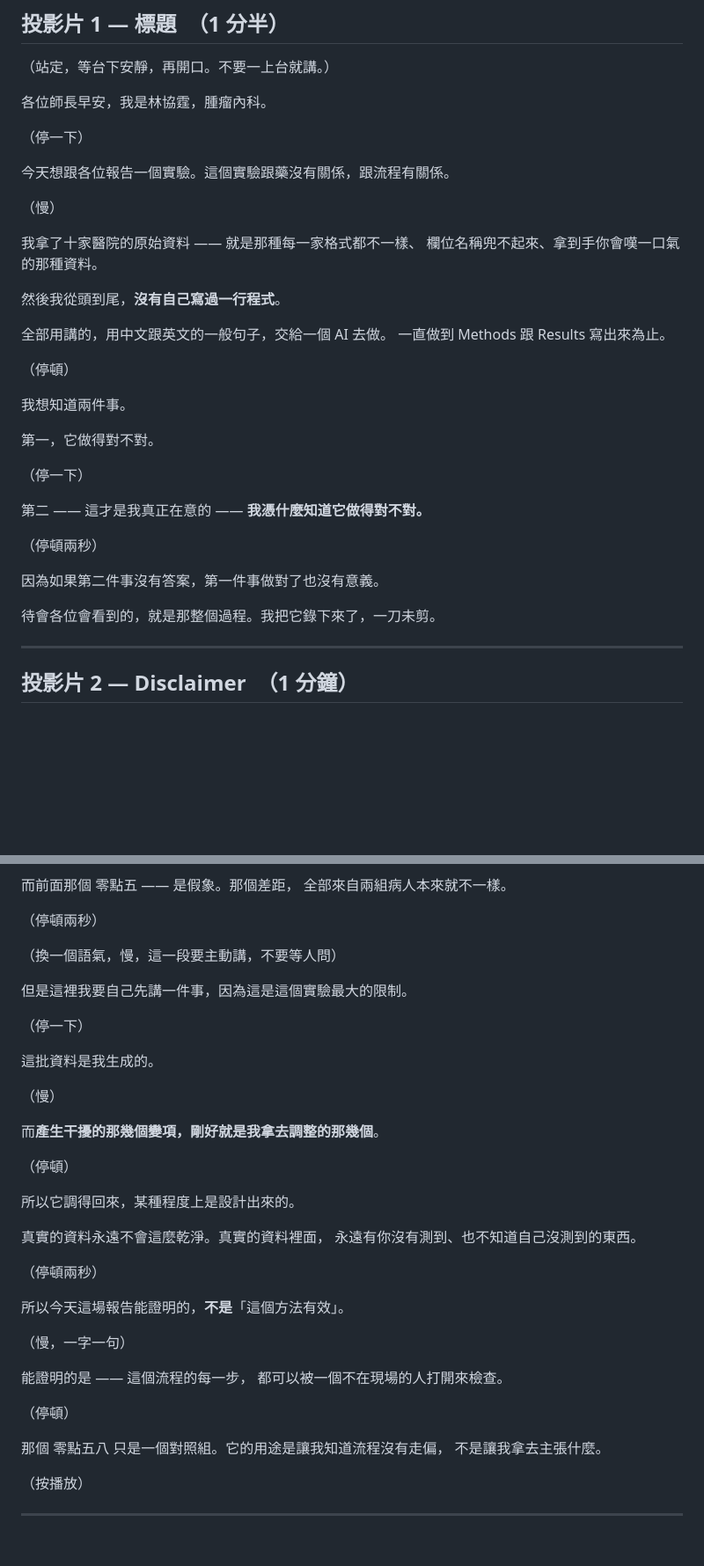
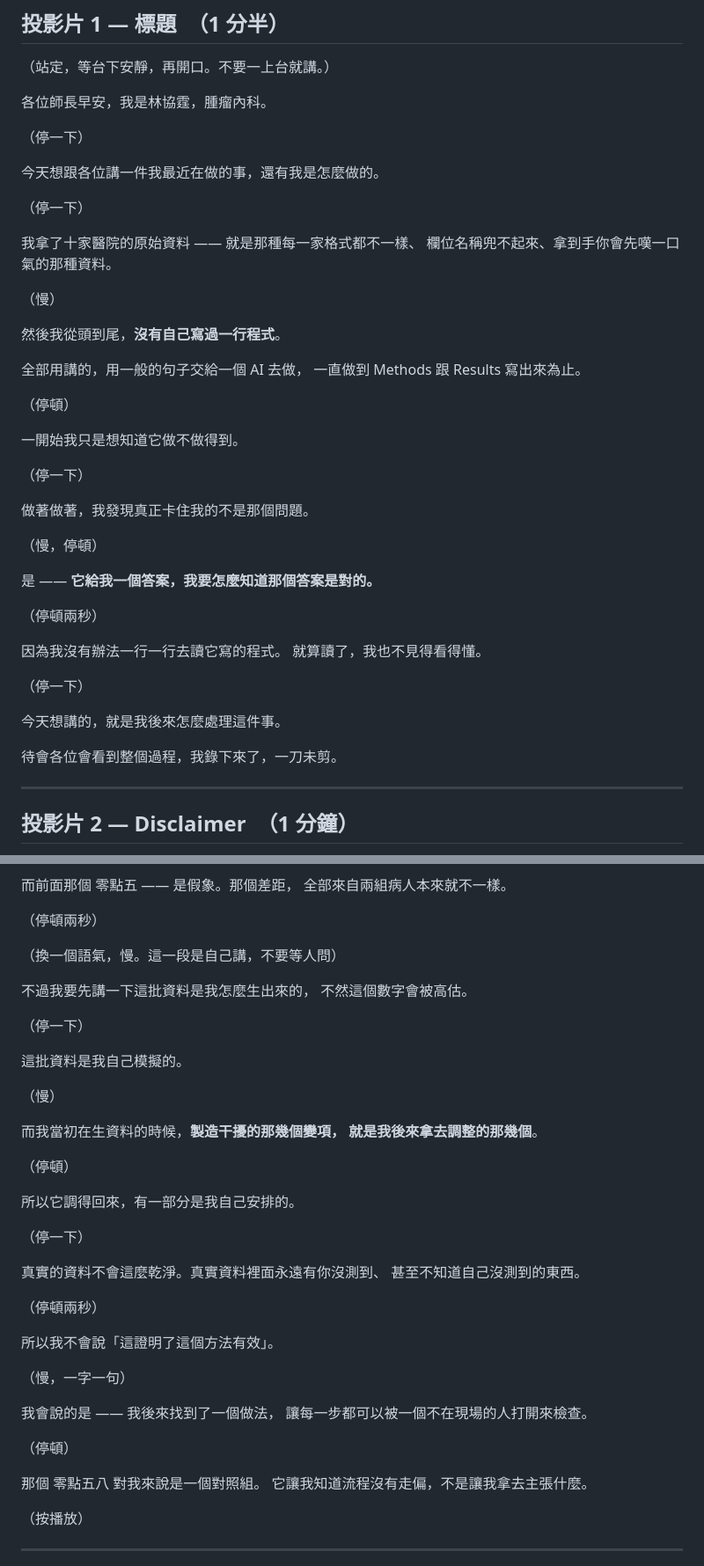
Before and after one commit to htlin222/IMBrave150-mock, a Markdown page: slides/SCRIPT.md, 2 parts joined by grey strips. Shown at 88% size. Rendered like a GitHub page; blank space fills up the shorter version.

```diff
--- a/slides/SCRIPT.md
+++ b/slides/SCRIPT.md
@@ -33,34 +33,42 @@ python3 tools/script_timing.py --sections
 
 （停一下）
 
-今天想跟各位報告一個實驗。這個實驗跟藥沒有關係，跟流程有關係。
+今天想跟各位講一件我最近在做的事，還有我是怎麼做的。
+
+（停一下）
+
+我拿了十家醫院的原始資料 —— 就是那種每一家格式都不一樣、
+欄位名稱兜不起來、拿到手你會先嘆一口氣的那種資料。
 
 （慢）
 
-我拿了十家醫院的原始資料 —— 就是那種每一家格式都不一樣、
-欄位名稱兜不起來、拿到手你會嘆一口氣的那種資料。
-
 然後我從頭到尾，**沒有自己寫過一行程式**。
 
-全部用講的，用中文跟英文的一般句子，交給一個 AI 去做。
+全部用講的，用一般的句子交給一個 AI 去做，
 一直做到 Methods 跟 Results 寫出來為止。
 
 （停頓）
 
-我想知道兩件事。
-
-第一，它做得對不對。
+一開始我只是想知道它做不做得到。
 
 （停一下）
 
-第二 —— 這才是我真正在意的 ——
-**我憑什麼知道它做得對不對。**
+做著做著，我發現真正卡住我的不是那個問題。
+
+（慢，停頓）
+
+是 —— **它給我一個答案，我要怎麼知道那個答案是對的。**
 
 （停頓兩秒）
 
-因為如果第二件事沒有答案，第一件事做對了也沒有意義。
+因為我沒有辦法一行一行去讀它寫的程式。
+就算讀了，我也不見得看得懂。
 
-待會各位會看到的，就是那整個過程。我把它錄下來了，一刀未剪。
+（停一下）
+
+今天想講的，就是我後來怎麼處理這件事。
+
+待會各位會看到整個過程，我錄下來了，一刀未剪。
 
 ---
 
@@ -479,38 +494,42 @@ hazard ratio 大概是 **零點五**。
 
 （停頓兩秒）
 
-（換一個語氣，慢，這一段要主動講，不要等人問）
+（換一個語氣，慢。這一段是自己講，不要等人問）
 
-但是這裡我要自己先講一件事，因為這是這個實驗最大的限制。
+不過我要先講一下這批資料是我怎麼生出來的，
+不然這個數字會被高估。
 
 （停一下）
 
-這批資料是我生成的。
+這批資料是我自己模擬的。
 
 （慢）
 
-而**產生干擾的那幾個變項，剛好就是我拿去調整的那幾個**。
+而我當初在生資料的時候，**製造干擾的那幾個變項，
+就是我後來拿去調整的那幾個**。
 
 （停頓）
 
-所以它調得回來，某種程度上是設計出來的。
+所以它調得回來，有一部分是我自己安排的。
 
-真實的資料永遠不會這麼乾淨。真實的資料裡面，
-永遠有你沒有測到、也不知道自己沒測到的東西。
+（停一下）
+
+真實的資料不會這麼乾淨。真實資料裡面永遠有你沒測到、
+甚至不知道自己沒測到的東西。
 
 （停頓兩秒）
 
-所以今天這場報告能證明的，**不是**「這個方法有效」。
+所以我不會說「這證明了這個方法有效」。
 
 （慢，一字一句）
 
-能證明的是 —— 這個流程的每一步，
-都可以被一個不在現場的人打開來檢查。
+我會說的是 —— 我後來找到了一個做法，
+讓每一步都可以被一個不在現場的人打開來檢查。
 
 （停頓）
 
-那個 零點五八 只是一個對照組。它的用途是讓我知道流程沒有走偏，
-不是讓我拿去主張什麼。
+那個 零點五八 對我來說是一個對照組。
+它讓我知道流程沒有走偏，不是讓我拿去主張什麼。
 
 （按播放）
 
```
Also changed, not shown: other parts of slides/SCRIPT.md (+23 -11 lines), slides/deck-backup.md (+35 -9 lines), slides/deck.md (+8 -8 lines).
